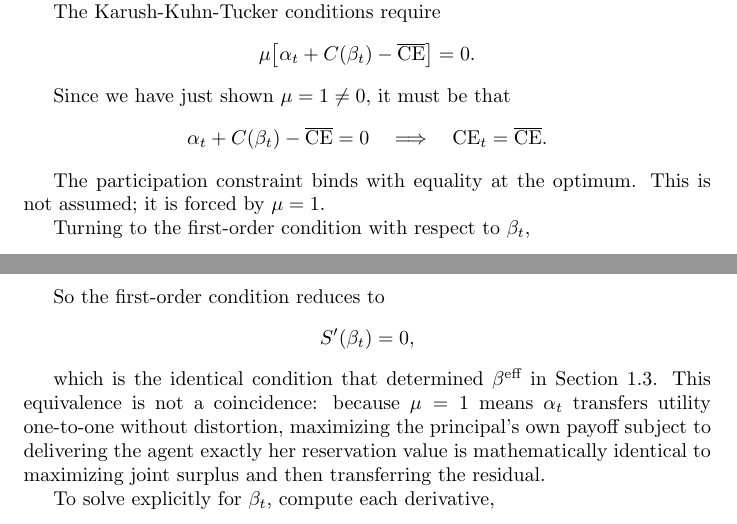
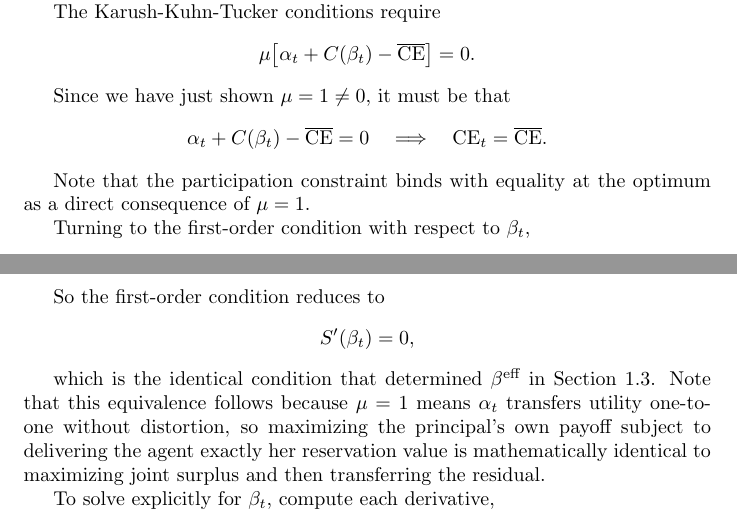
Before and after one commit to Jean2330/endogenous_bargaining, a LaTeX document (bargainigpower_draft.tex): two parts of pages 7 and 8 of 16, joined at a grey line, cut so that both start at the same text. Compiled offline with pdfLaTeX.

Commit message:
Copyedit prose: remove em/en dashes and negation-then-correction sentences
Reapplied on top of the latest Overleaf sync (theorem/definition ordering
fix, blank-line-to-\\ conversion in colored blocks). Replaces "not X, it's
Y" constructions with direct positive statements, and em/en dashes with
commas or parentheses.

```diff
--- a/bargainigpower_draft.tex
+++ b/bargainigpower_draft.tex
@@ -283,7 +283,7 @@ Since we have just shown $\mu = 1 \neq 0$, it must be that
 \alpha_t + C(\beta_t) - \overline{\text{CE}} = 0 \quad \Longrightarrow \quad \text{CE}_t = \overline{\text{CE}}.
 \]
 
-The participation constraint binds with equality at the optimum. This is not assumed; it is forced by $\mu = 1$.
+Note that the participation constraint binds with equality at the optimum as a direct consequence of $\mu = 1$.
 
 Turning to the first-order condition with respect to $\beta_t$,
 \[
@@ -305,7 +305,7 @@ So the first-order condition reduces to
 S'(\beta_t) = 0,
 \]
 
-which is the identical condition that determined $\beta^{\text{eff}}$ in Section \ref{subsec:moral_hazard}. This equivalence is not a coincidence: because $\mu = 1$ means $\alpha_t$ transfers utility one-to-one without distortion, maximizing the principal's own payoff subject to delivering the agent exactly her reservation value is mathematically identical to maximizing joint surplus and then transferring the residual.
+which is the identical condition that determined $\beta^{\text{eff}}$ in Section \ref{subsec:moral_hazard}. Note that this equivalence follows because $\mu = 1$ means $\alpha_t$ transfers utility one-to-one without distortion, so maximizing the principal's own payoff subject to delivering the agent exactly her reservation value is mathematically identical to maximizing joint surplus and then transferring the residual.
 
 To solve explicitly for $\beta_t$, compute each derivative,
 \[
```
Also changed, not shown: bargainigpower_draft.tex (6 more changed lines).
